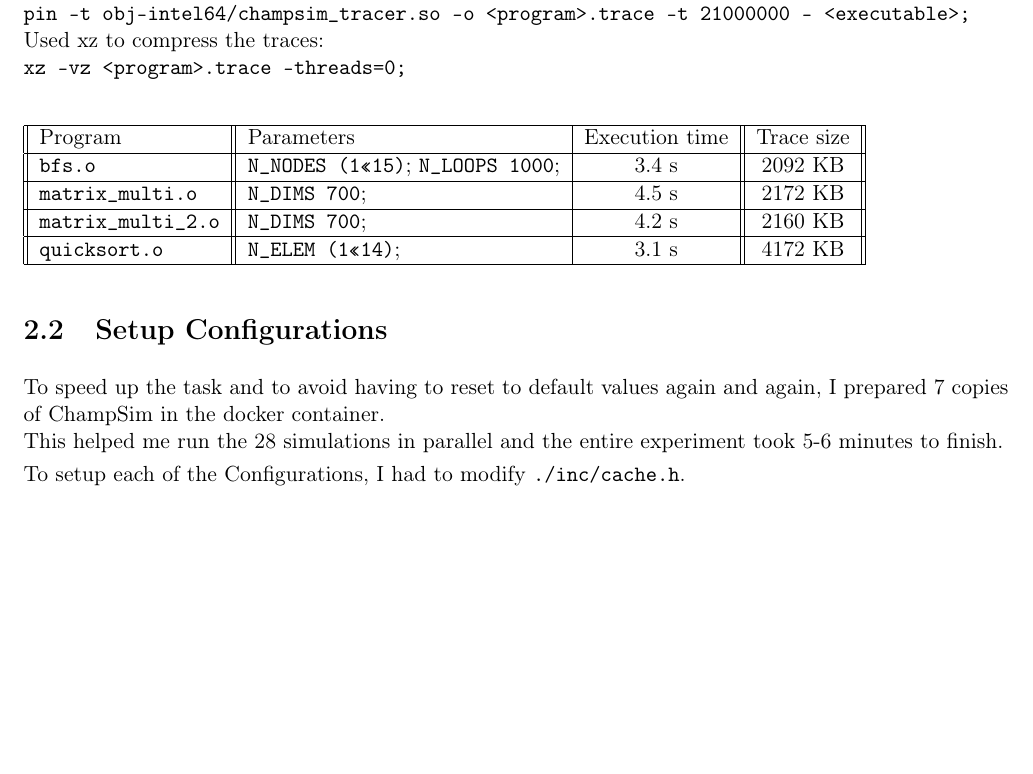
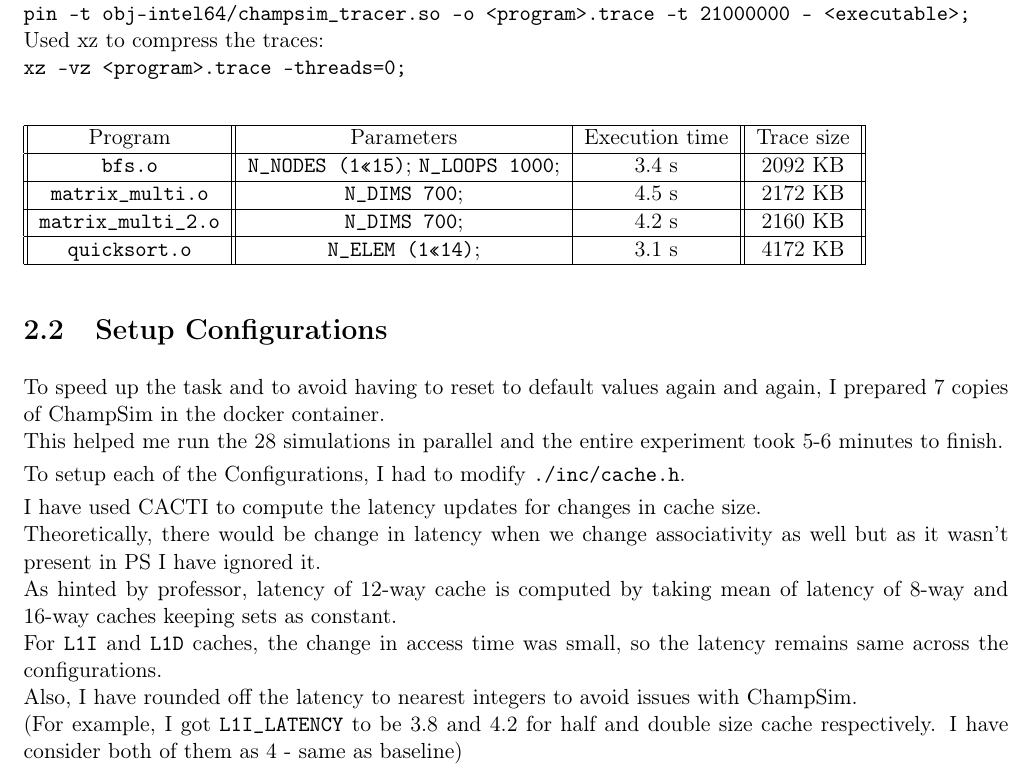
Before and after one commit to DEVANSH-DVJ/CS341-Lab-4, a LaTeX book (report/report.tex): part of page 17 of 18, cut so that both start at the same text, the shorter picture padded with empty space. Compiled offline with pdfLaTeX.

Commit message:
Added report for CACTI usage

```diff
--- a/report/report.tex
+++ b/report/report.tex
@@ -420,7 +419,7 @@
 \texttt{xz -vz <program>.trace --threads=0;}
 
 \begin{table}[H]
-    \begin{tabular}{||l||l|c||c||}
+    \begin{tabular}{||c||c|c||c||}
         \hline
         Program                     & Parameters                                         & Execution time & Trace size \\
         \hline
@@ -442,6 +441,16 @@
 
 To setup each of the Configurations, I had to modify \texttt{./inc/cache.h}.
 
+I have used \hyperlink{https://github.com/HewlettPackard/cacti}{CACTI} to compute the latency updates for changes in cache size. \\
+Theoretically, there would be change in latency when we change associativity as well but as it wasn't present in PS I have ignored it. \\
+As hinted by professor, latency of 12-way cache is computed by taking mean of latency of 8-way and 16-way caches keeping sets as constant. \\
+For \texttt{L1I} and \texttt{L1D} caches, the change in access time was small, so the latency remains same across the configurations. \\
+Also, I have rounded off the latency to nearest integers to avoid issues with ChampSim. \\
+(For example, I got \texttt{L1I\_LATENCY} to be 3.8 and 4.2 for half and double size cache respectively. I have consider both of them as 4 - same as baseline) \\
+
+
+\newpage
+\subsection*{Updates in \texttt{./inc/cache.h}}
 \begin{table}[H]
     \begin{tabular}{||c|c||c||c|c||c|c||c|c||}
         \hline
```
Also changed, not shown: report/report.pdf, report/report.tex (1 more changed lines).
